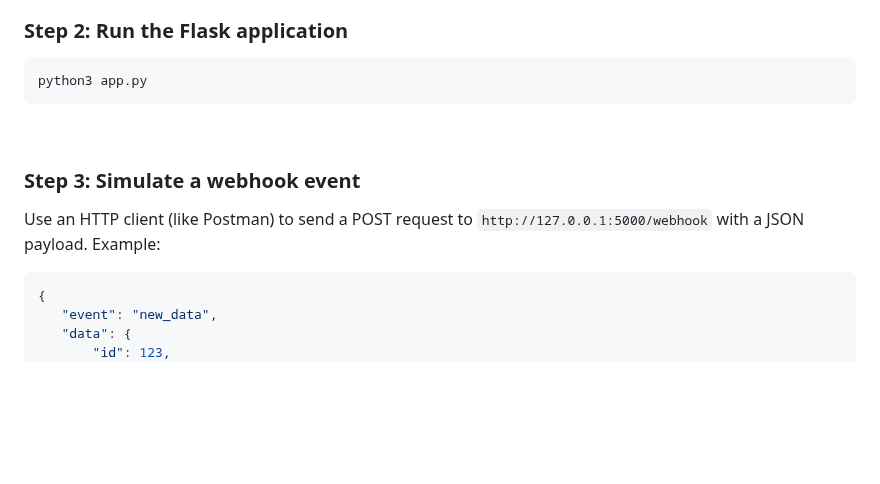
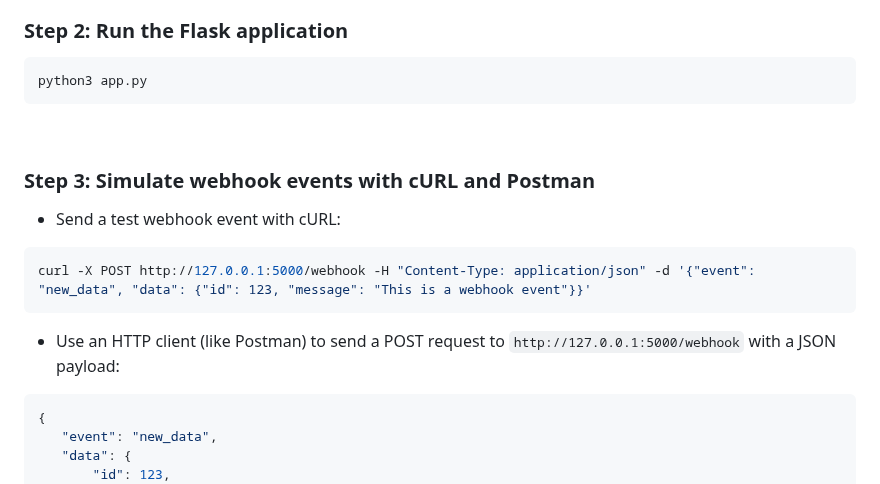
Before and after one commit to xanderstevenson/websockets-and-webhooks, a Markdown page: README.md, the part around the change. GitHub-like rendering; blank space fills up the shorter version.

````diff
--- a/README.md
+++ b/README.md
@@ -268,9 +268,17 @@ python3 app.py
 ```
 <br>
 
-### **Step 3**: Simulate a webhook event
 
-Use an HTTP client (like Postman) to send a POST request to `http://127.0.0.1:5000/webhook` with a JSON payload. Example:
+### **Step 3**: Simulate webhook events with cURL and Postman
+
+- Send a test webhook event with cURL:
+
+```bash
+curl -X POST http://127.0.0.1:5000/webhook -H "Content-Type: application/json" -d '{"event": "new_data", "data": {"id": 123, "message": "This is a webhook event"}}'
+```
+
+
+- Use an HTTP client (like Postman) to send a POST request to `http://127.0.0.1:5000/webhook` with a JSON payload:
 
 ```json
 {
````
